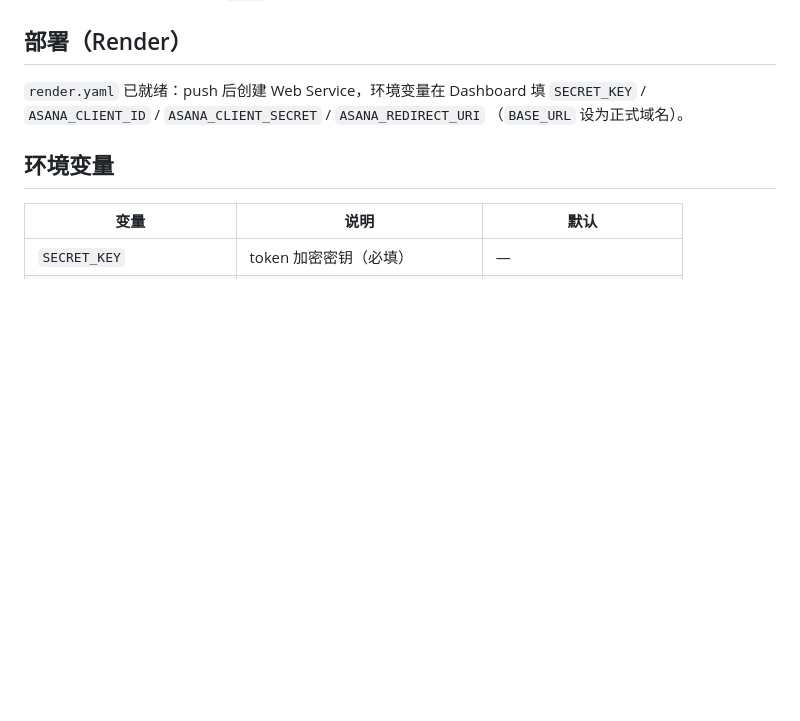
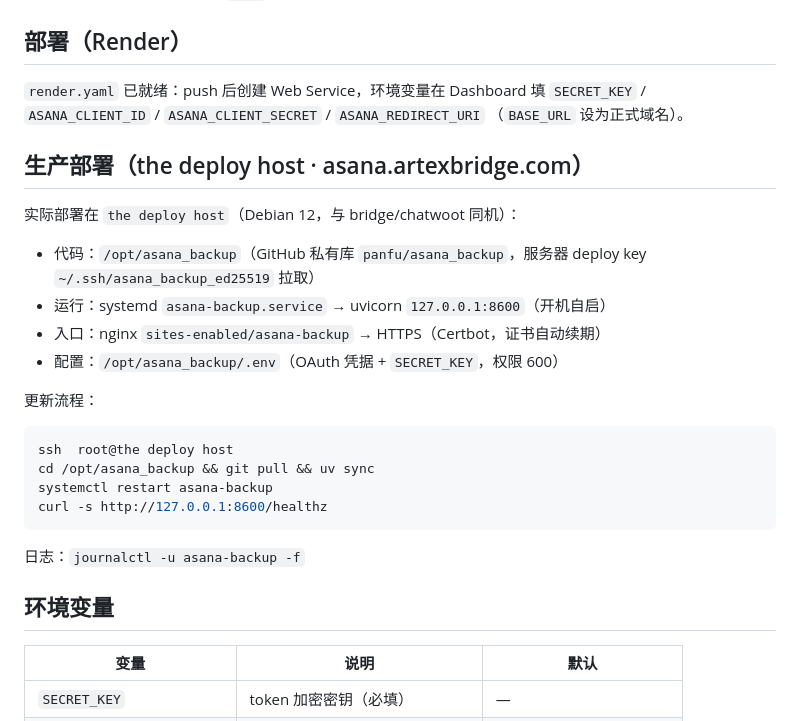
Before and after one commit to panfu/asana_backup, a Markdown page: README.md, the part around the change. Drawn GitHub-style; blank space fills up the shorter version.

Commit message:
docs(readme): 生产部署与更新流程（deploy-host / asana.artexbridge.com）

````diff
--- a/README.md
+++ b/README.md
@@ -83,6 +83,27 @@ uvicorn app.main:app --port 8600
 `SECRET_KEY` / `ASANA_CLIENT_ID` / `ASANA_CLIENT_SECRET` / `ASANA_REDIRECT_URI`
 （`BASE_URL` 设为正式域名）。
 
+## 生产部署（the deploy host · asana.artexbridge.com）
+
+实际部署在 `the deploy host`（Debian 12，与 bridge/chatwoot 同机）：
+
+- 代码：`/opt/asana_backup`（GitHub 私有库 `panfu/asana_backup`，服务器
+  deploy key `~/.ssh/asana_backup_ed25519` 拉取）
+- 运行：systemd `asana-backup.service` → uvicorn `127.0.0.1:8600`（开机自启）
+- 入口：nginx `sites-enabled/asana-backup` → HTTPS（Certbot，证书自动续期）
+- 配置：`/opt/asana_backup/.env`（OAuth 凭据 + `SECRET_KEY`，权限 600）
+
+更新流程：
+
+```bash
+ssh  root@the deploy host
+cd /opt/asana_backup && git pull && uv sync
+systemctl restart asana-backup
+curl -s http://127.0.0.1:8600/healthz
+```
+
+日志：`journalctl -u asana-backup -f`
+
 ## 环境变量
 
 | 变量 | 说明 | 默认 |
````
